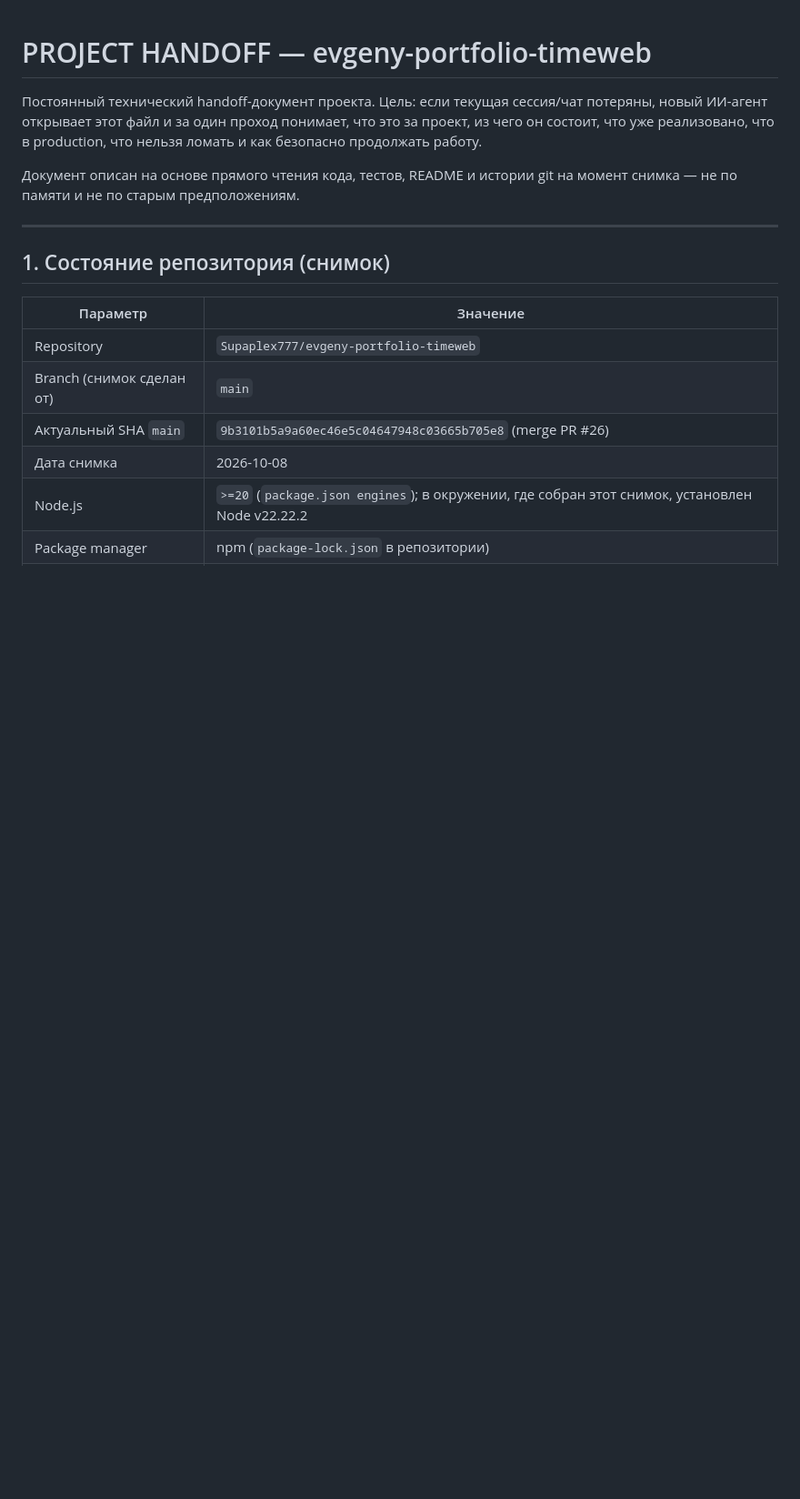
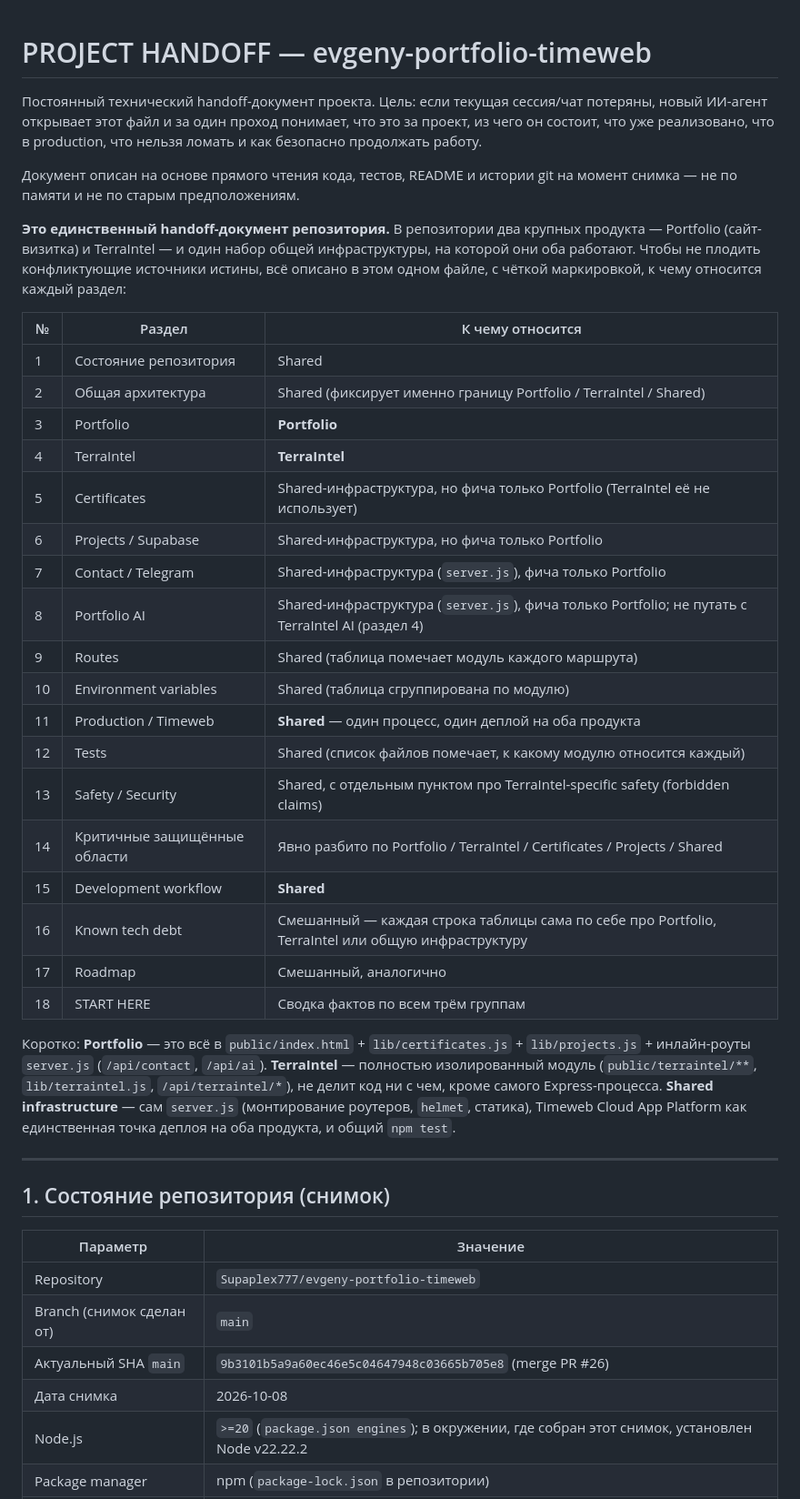
Before and after one commit to Supaplex777/evgeny-portfolio-timeweb, a Markdown page: docs/PROJECT_HANDOFF.md, the part around the change. Shown at 91% size. GitHub-like rendering; blank space fills up the shorter version.

Commit message:
Add an explicit Portfolio/TerraIntel/Shared-infrastructure map to the handoff
The user asked for a single source of truth that clearly separates the
repo's two products (Portfolio, TerraIntel) from the shared infrastructure
they both run on. The document already had dedicated sections for each
(§3 Portfolio, §4 TerraIntel), but nothing labeled which group every other
section belonged to. Added a short table right after the intro mapping
every section number to Portfolio / TerraIntel / Shared, plus a one-
paragraph plain-language summary of what each group actually consists of
in file terms. No section content changed, no app code touched.

Co-Authored-By: Claude Sonnet 5 <noreply@anthropic.com>
Claude-Session: https://claude.ai/code/session_01MfwttvtpXWzLjroTFDCknr

```diff
--- a/docs/PROJECT_HANDOFF.md
+++ b/docs/PROJECT_HANDOFF.md
@@ -3,6 +3,31 @@
 Постоянный технический handoff-документ проекта. Цель: если текущая сессия/чат потеряны, новый ИИ-агент открывает этот файл и за один проход понимает, что это за проект, из чего он состоит, что уже реализовано, что в production, что нельзя ломать и как безопасно продолжать работу.
 
 Документ описан на основе прямого чтения кода, тестов, README и истории git на момент снимка — не по памяти и не по старым предположениям.
+
+**Это единственный handoff-документ репозитория.** В репозитории два крупных продукта — Portfolio (сайт-визитка) и TerraIntel — и один набор общей инфраструктуры, на которой они оба работают. Чтобы не плодить конфликтующие источники истины, всё описано в этом одном файле, с чёткой маркировкой, к чему относится каждый раздел:
+
+| № | Раздел | К чему относится |
+|---|---|---|
+| 1 | Состояние репозитория | Shared |
+| 2 | Общая архитектура | Shared (фиксирует именно границу Portfolio / TerraIntel / Shared) |
+| 3 | Portfolio | **Portfolio** |
+| 4 | TerraIntel | **TerraIntel** |
+| 5 | Certificates | Shared-инфраструктура, но фича только Portfolio (TerraIntel её не использует) |
+| 6 | Projects / Supabase | Shared-инфраструктура, но фича только Portfolio |
+| 7 | Contact / Telegram | Shared-инфраструктура (`server.js`), фича только Portfolio |
+| 8 | Portfolio AI | Shared-инфраструктура (`server.js`), фича только Portfolio; не путать с TerraIntel AI (раздел 4) |
+| 9 | Routes | Shared (таблица помечает модуль каждого маршрута) |
+| 10 | Environment variables | Shared (таблица сгруппирована по модулю) |
+| 11 | Production / Timeweb | **Shared** — один процесс, один деплой на оба продукта |
+| 12 | Tests | Shared (список файлов помечает, к какому модулю относится каждый) |
+| 13 | Safety / Security | Shared, с отдельным пунктом про TerraIntel-specific safety (forbidden claims) |
+| 14 | Критичные защищённые области | Явно разбито по Portfolio / TerraIntel / Certificates / Projects / Shared |
+| 15 | Development workflow | **Shared** |
+| 16 | Known tech debt | Смешанный — каждая строка таблицы сама по себе про Portfolio, TerraIntel или общую инфраструктуру |
+| 17 | Roadmap | Смешанный, аналогично |
+| 18 | START HERE | Сводка фактов по всем трём группам |
+
+Коротко: **Portfolio** — это всё в `public/index.html` + `lib/certificates.js` + `lib/projects.js` + инлайн-роуты `server.js` (`/api/contact`, `/api/ai`). **TerraIntel** — полностью изолированный модуль (`public/terraintel/**`, `lib/terraintel.js`, `/api/terraintel/*`), не делит код ни с чем, кроме самого Express-процесса. **Shared infrastructure** — сам `server.js` (монтирование роутеров, `helmet`, статика), Timeweb Cloud App Platform как единственная точка деплоя на оба продукта, и общий `npm test`.
 
 ---
 
```
